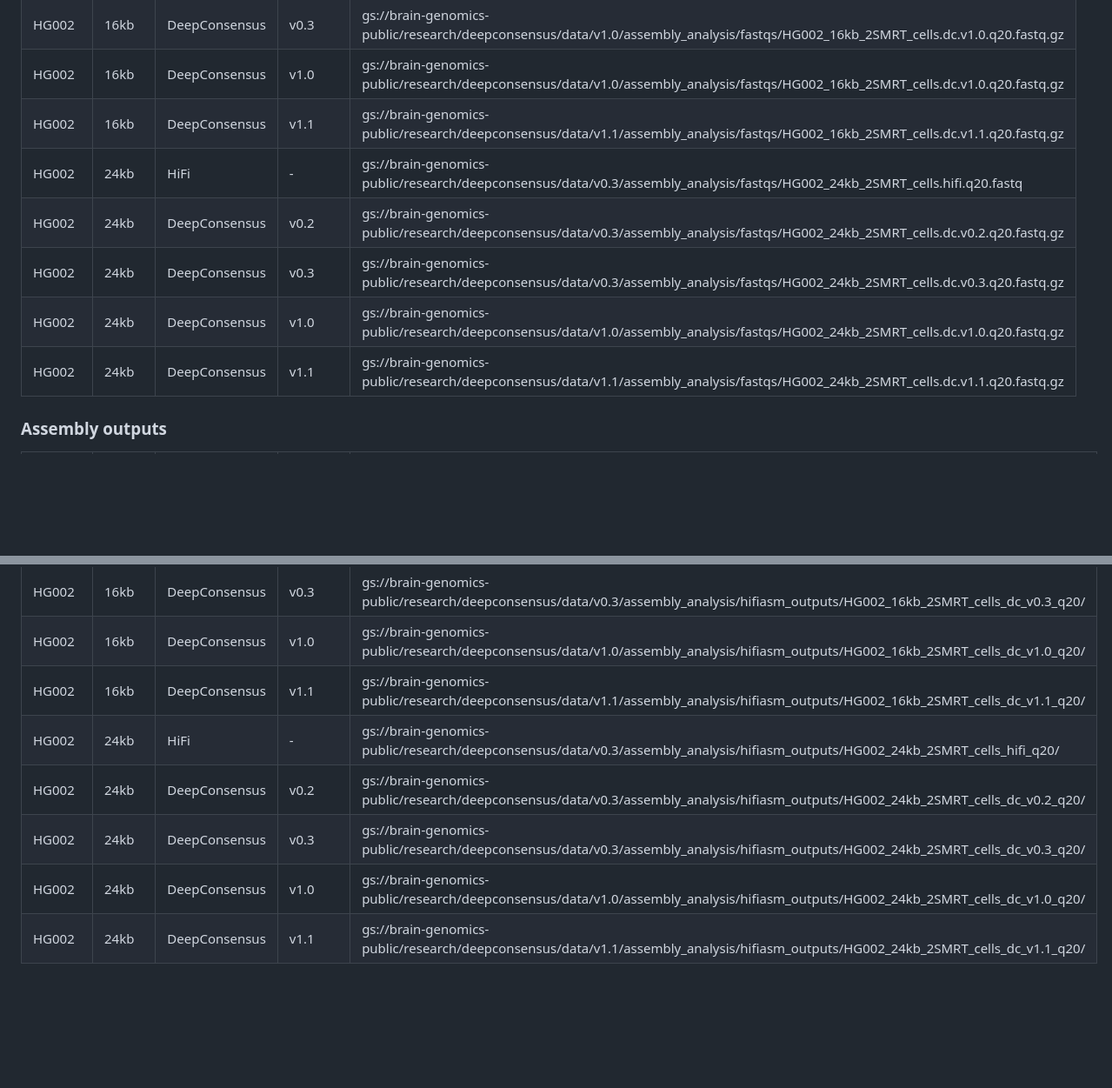
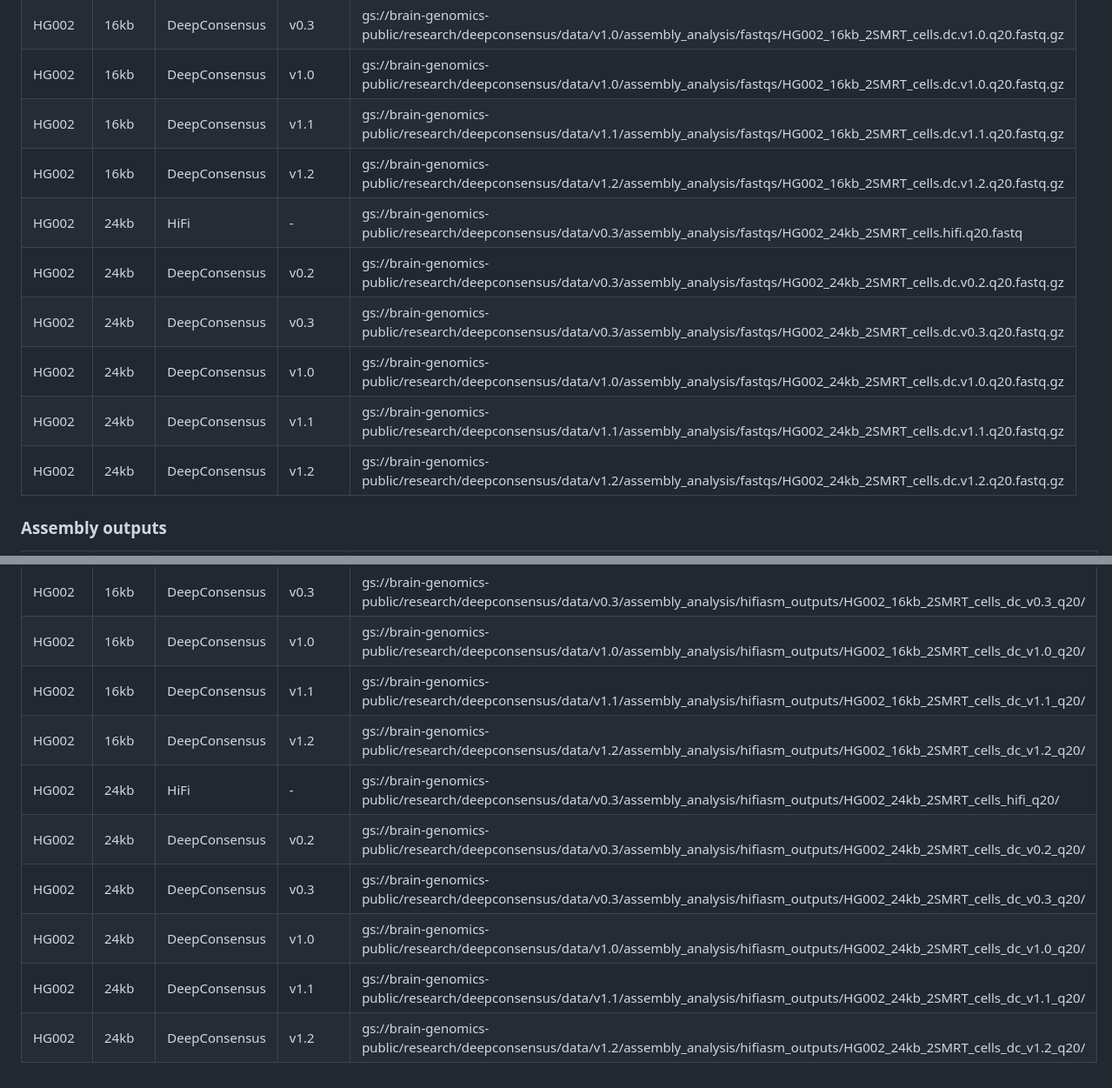
Before and after one commit to google/deepconsensus, a Markdown page: docs/assembly_metrics.md, 2 parts joined by grey strips. Shown at 87% size. Drawn GitHub-style; blank space fills up the shorter version.

```diff
--- a/docs/assembly_metrics.md
+++ b/docs/assembly_metrics.md
@@ -76,11 +80,13 @@ HG002  | 16kb        | DeepConsensus | v0.3    | gs://brain-genomics-public/rese
 HG002  | 16kb        | DeepConsensus | v0.3    | gs://brain-genomics-public/research/deepconsensus/data/v1.0/assembly_analysis/fastqs/HG002_16kb_2SMRT_cells.dc.v1.0.q20.fastq.gz
 HG002  | 16kb        | DeepConsensus | v1.0    | gs://brain-genomics-public/research/deepconsensus/data/v1.0/assembly_analysis/fastqs/HG002_16kb_2SMRT_cells.dc.v1.0.q20.fastq.gz
 HG002  | 16kb        | DeepConsensus | v1.1    | gs://brain-genomics-public/research/deepconsensus/data/v1.1/assembly_analysis/fastqs/HG002_16kb_2SMRT_cells.dc.v1.1.q20.fastq.gz
+HG002  | 16kb        | DeepConsensus | v1.2    | gs://brain-genomics-public/research/deepconsensus/data/v1.2/assembly_analysis/fastqs/HG002_16kb_2SMRT_cells.dc.v1.2.q20.fastq.gz
 HG002  | 24kb        | HiFi          | -       | gs://brain-genomics-public/research/deepconsensus/data/v0.3/assembly_analysis/fastqs/HG002_24kb_2SMRT_cells.hifi.q20.fastq
 HG002  | 24kb        | DeepConsensus | v0.2    | gs://brain-genomics-public/research/deepconsensus/data/v0.3/assembly_analysis/fastqs/HG002_24kb_2SMRT_cells.dc.v0.2.q20.fastq.gz
 HG002  | 24kb        | DeepConsensus | v0.3    | gs://brain-genomics-public/research/deepconsensus/data/v0.3/assembly_analysis/fastqs/HG002_24kb_2SMRT_cells.dc.v0.3.q20.fastq.gz
 HG002  | 24kb        | DeepConsensus | v1.0    | gs://brain-genomics-public/research/deepconsensus/data/v1.0/assembly_analysis/fastqs/HG002_24kb_2SMRT_cells.dc.v1.0.q20.fastq.gz
 HG002  | 24kb        | DeepConsensus | v1.1    | gs://brain-genomics-public/research/deepconsensus/data/v1.1/assembly_analysis/fastqs/HG002_24kb_2SMRT_cells.dc.v1.1.q20.fastq.gz
+HG002  | 24kb        | DeepConsensus | v1.2    | gs://brain-genomics-public/research/deepconsensus/data/v1.2/assembly_analysis/fastqs/HG002_24kb_2SMRT_cells.dc.v1.2.q20.fastq.gz
 
 ### Assembly outputs
 
@@ -91,8 +97,10 @@ HG002  | 16kb        | DeepConsensus | v0.2    | gs://brain-genomics-public/rese
 HG002  | 16kb        | DeepConsensus | v0.3    | gs://brain-genomics-public/research/deepconsensus/data/v0.3/assembly_analysis/hifiasm_outputs/HG002_16kb_2SMRT_cells_dc_v0.3_q20/
 HG002  | 16kb        | DeepConsensus | v1.0    | gs://brain-genomics-public/research/deepconsensus/data/v1.0/assembly_analysis/hifiasm_outputs/HG002_16kb_2SMRT_cells_dc_v1.0_q20/
 HG002  | 16kb        | DeepConsensus | v1.1    | gs://brain-genomics-public/research/deepconsensus/data/v1.1/assembly_analysis/hifiasm_outputs/HG002_16kb_2SMRT_cells_dc_v1.1_q20/
+HG002  | 16kb        | DeepConsensus | v1.2    | gs://brain-genomics-public/research/deepconsensus/data/v1.2/assembly_analysis/hifiasm_outputs/HG002_16kb_2SMRT_cells_dc_v1.2_q20/
 HG002  | 24kb        | HiFi          | -       | gs://brain-genomics-public/research/deepconsensus/data/v0.3/assembly_analysis/hifiasm_outputs/HG002_24kb_2SMRT_cells_hifi_q20/
 HG002  | 24kb        | DeepConsensus | v0.2    | gs://brain-genomics-public/research/deepconsensus/data/v0.3/assembly_analysis/hifiasm_outputs/HG002_24kb_2SMRT_cells_dc_v0.2_q20/
 HG002  | 24kb        | DeepConsensus | v0.3    | gs://brain-genomics-public/research/deepconsensus/data/v0.3/assembly_analysis/hifiasm_outputs/HG002_24kb_2SMRT_cells_dc_v0.3_q20/
 HG002  | 24kb        | DeepConsensus | v1.0    | gs://brain-genomics-public/research/deepconsensus/data/v1.0/assembly_analysis/hifiasm_outputs/HG002_24kb_2SMRT_cells_dc_v1.0_q20/
 HG002  | 24kb        | DeepConsensus | v1.1    | gs://brain-genomics-public/research/deepconsensus/data/v1.1/assembly_analysis/hifiasm_outputs/HG002_24kb_2SMRT_cells_dc_v1.1_q20/
+HG002  | 24kb        | DeepConsensus | v1.2    | gs://brain-genomics-public/research/deepconsensus/data/v1.2/assembly_analysis/hifiasm_outputs/HG002_24kb_2SMRT_cells_dc_v1.2_q20/
```
Also changed, not shown: other parts of docs/assembly_metrics.md (+6 -2 lines).
